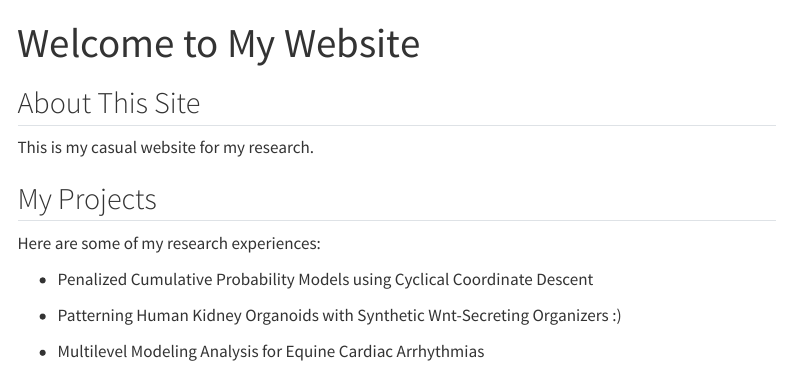
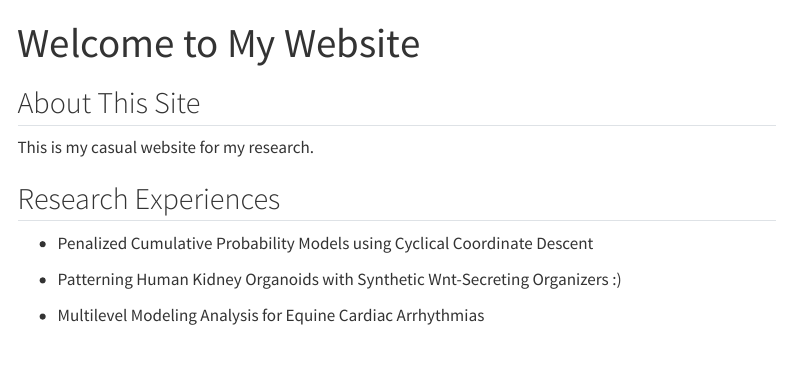
Before and after one commit to xuduovictorwen/My-Website, a Quarto document (index.qmd): the page in a window 1100 px wide, from its top. Rendered offline with R 4.5, knitr and Pandoc in place of Quarto, with nearby package versions; menus at the side of the page are left out.

Commit message:
Update website content

```diff
--- a/index.qmd
+++ b/index.qmd
@@ -6,9 +6,7 @@ title: "Welcome to My Website"
 
 This is my casual website for my research.
 
-## My Projects
-
-Here are some of my research experiences:
+## Research Experiences
 
 - Penalized Cumulative Probability Models using Cyclical Coordinate Descent
 
```
Also changed, not shown: docs/search.json, 1 other file.
